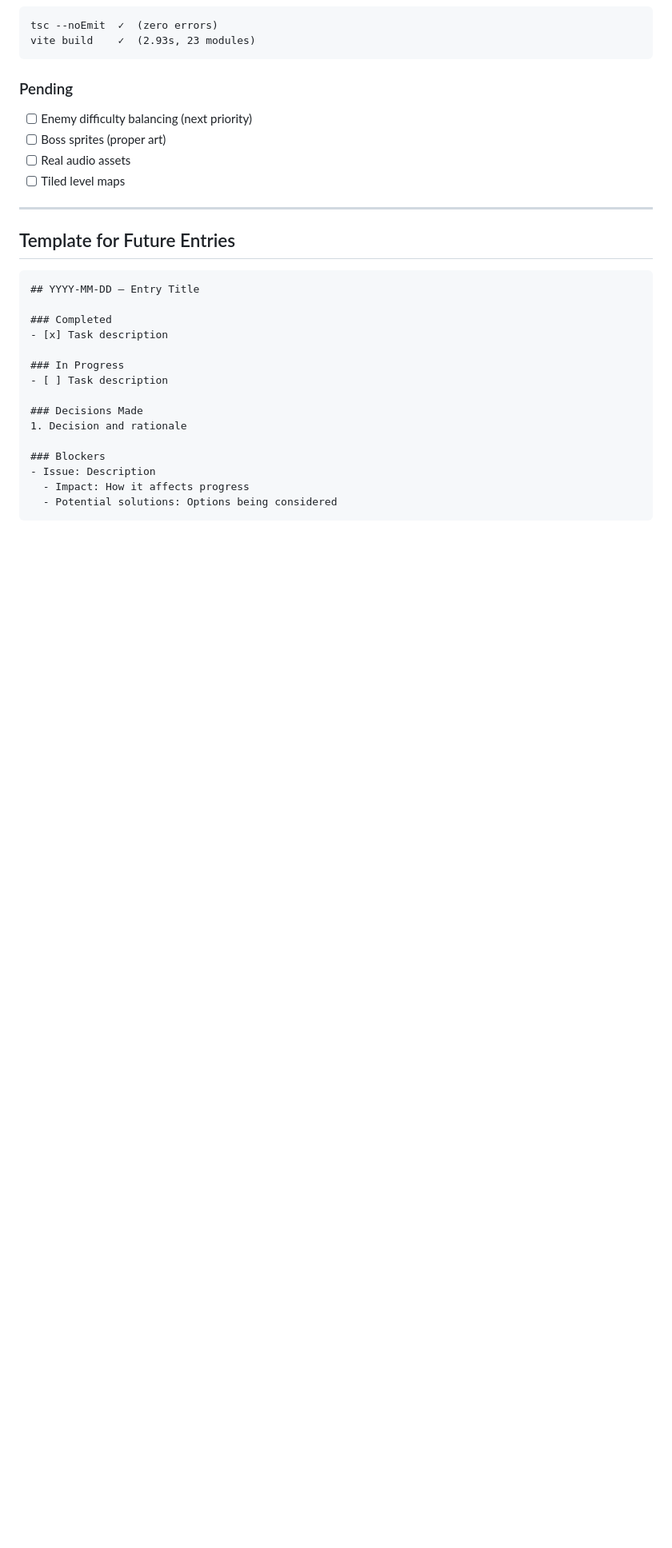
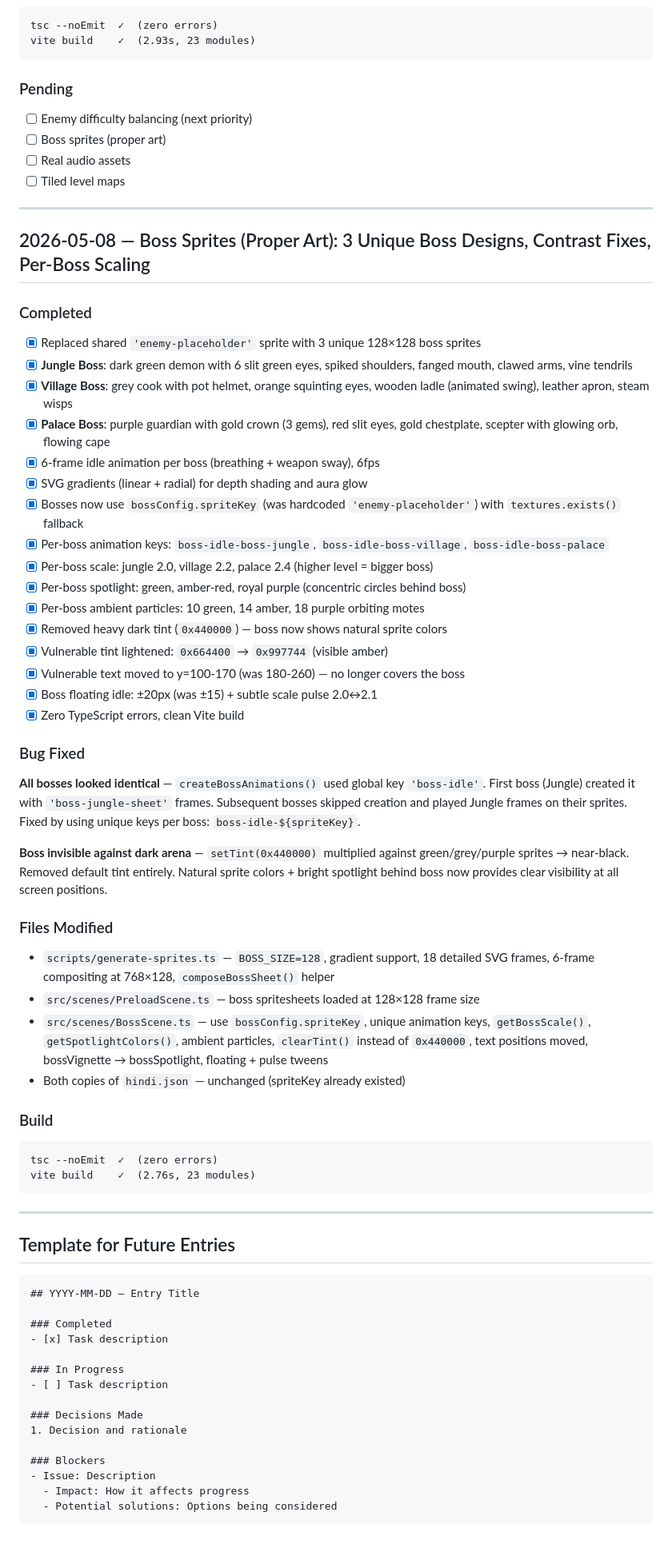
Before and after one commit to mesepith/Shabd-Saga, a Markdown page: docs/12-progress-log.md, the part around the change. Shown at 80% size. GitHub-like rendering; blank space fills up the shorter version.

````diff
--- a/docs/12-progress-log.md
+++ b/docs/12-progress-log.md
@@ -679,6 +679,45 @@ vite build    ✓  (2.93s, 23 modules)
 
 ---
 
+## 2026-05-08 — Boss Sprites (Proper Art): 3 Unique Boss Designs, Contrast Fixes, Per-Boss Scaling
+
+### Completed
+- [x] Replaced shared `'enemy-placeholder'` sprite with 3 unique 128×128 boss sprites
+- [x] **Jungle Boss**: dark green demon with 6 slit green eyes, spiked shoulders, fanged mouth, clawed arms, vine tendrils
+- [x] **Village Boss**: grey cook with pot helmet, orange squinting eyes, wooden ladle (animated swing), leather apron, steam wisps
+- [x] **Palace Boss**: purple guardian with gold crown (3 gems), red slit eyes, gold chestplate, scepter with glowing orb, flowing cape
+- [x] 6-frame idle animation per boss (breathing + weapon sway), 6fps
+- [x] SVG gradients (linear + radial) for depth shading and aura glow
+- [x] Bosses now use `bossConfig.spriteKey` (was hardcoded `'enemy-placeholder'`) with `textures.exists()` fallback
+- [x] Per-boss animation keys: `boss-idle-boss-jungle`, `boss-idle-boss-village`, `boss-idle-boss-palace`
+- [x] Per-boss scale: jungle 2.0, village 2.2, palace 2.4 (higher level = bigger boss)
+- [x] Per-boss spotlight: green, amber-red, royal purple (concentric circles behind boss)
+- [x] Per-boss ambient particles: 10 green, 14 amber, 18 purple orbiting motes
+- [x] Removed heavy dark tint (`0x440000`) — boss now shows natural sprite colors
+- [x] Vulnerable tint lightened: `0x664400` → `0x997744` (visible amber)
+- [x] Vulnerable text moved to y=100-170 (was 180-260) — no longer covers the boss
+- [x] Boss floating idle: ±20px (was ±15) + subtle scale pulse 2.0↔2.1
+- [x] Zero TypeScript errors, clean Vite build
+
+### Bug Fixed
+**All bosses looked identical** — `createBossAnimations()` used global key `'boss-idle'`. First boss (Jungle) created it with `'boss-jungle-sheet'` frames. Subsequent bosses skipped creation and played Jungle frames on their sprites. Fixed by using unique keys per boss: `boss-idle-${spriteKey}`.
+
+**Boss invisible against dark arena** — `setTint(0x440000)` multiplied against green/grey/purple sprites → near-black. Removed default tint entirely. Natural sprite colors + bright spotlight behind boss now provides clear visibility at all screen positions.
+
+### Files Modified
+- `scripts/generate-sprites.ts` — `BOSS_SIZE=128`, gradient support, 18 detailed SVG frames, 6-frame compositing at 768×128, `composeBossSheet()` helper
+- `src/scenes/PreloadScene.ts` — boss spritesheets loaded at 128×128 frame size
+- `src/scenes/BossScene.ts` — use `bossConfig.spriteKey`, unique animation keys, `getBossScale()`, `getSpotlightColors()`, ambient particles, `clearTint()` instead of `0x440000`, text positions moved, bossVignette → bossSpotlight, floating + pulse tweens
+- Both copies of `hindi.json` — unchanged (spriteKey already existed)
+
+### Build
+```
+tsc --noEmit  ✓  (zero errors)
+vite build    ✓  (2.76s, 23 modules)
+```
+
+---
+
 ## Template for Future Entries
 
 ```
````
Also changed, not shown: docs/AI-SESSION-HANDOFF.md (+30 -11 lines).
